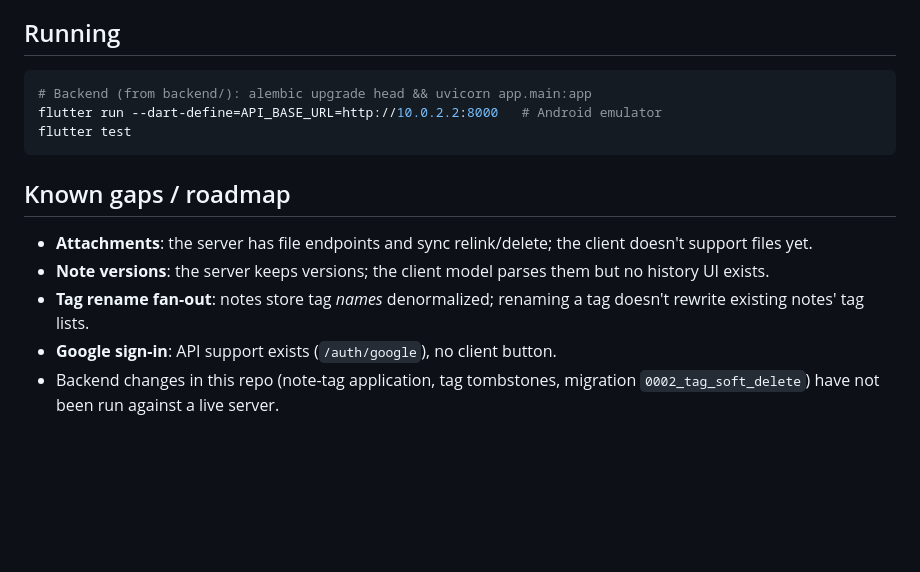
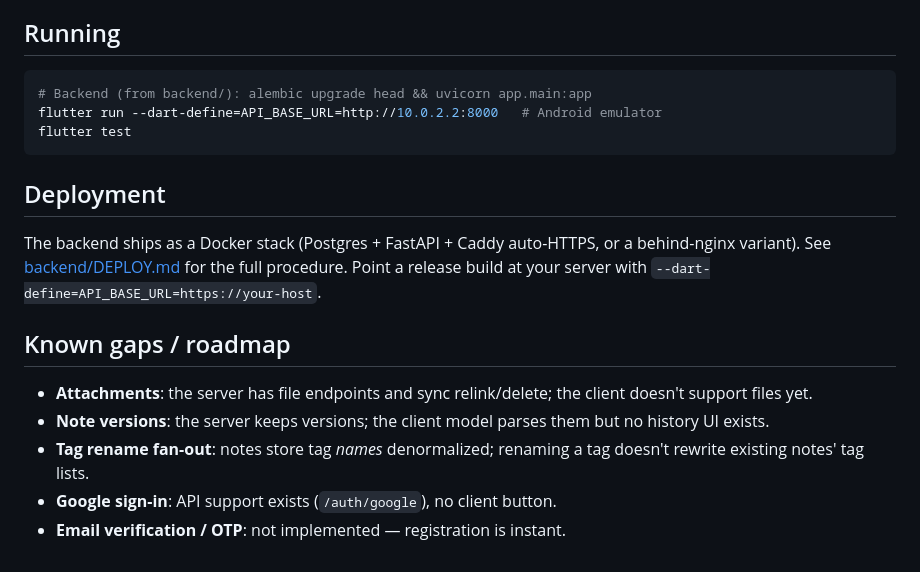
Before and after one commit to Quahhar/Oblix, a Markdown page: README.md, the part around the change. Drawn GitHub-style; blank space fills up the shorter version.

Commit message:
Update README: add deployment section, drop stale untested-backend note
Co-Authored-By: Claude Opus 4.8 <noreply@anthropic.com>

````diff
--- a/README.md
+++ b/README.md
@@ -63,6 +63,13 @@ flutter run --dart-define=API_BASE_URL=http://10.0.2.2:8000   # Android emulator
 flutter test
 ```
 
+## Deployment
+
+The backend ships as a Docker stack (Postgres + FastAPI + Caddy auto-HTTPS, or
+a behind-nginx variant). See [backend/DEPLOY.md](backend/DEPLOY.md) for the full
+procedure. Point a release build at your server with
+`--dart-define=API_BASE_URL=https://your-host`.
+
 ## Known gaps / roadmap
 
 - **Attachments**: the server has file endpoints and sync relink/delete; the
@@ -72,5 +79,4 @@ flutter test
 - **Tag rename fan-out**: notes store tag *names* denormalized; renaming a tag
   doesn't rewrite existing notes' tag lists.
 - **Google sign-in**: API support exists (`/auth/google`), no client button.
-- Backend changes in this repo (note-tag application, tag tombstones,
-  migration `0002_tag_soft_delete`) have not been run against a live server.
+- **Email verification / OTP**: not implemented — registration is instant.
````
